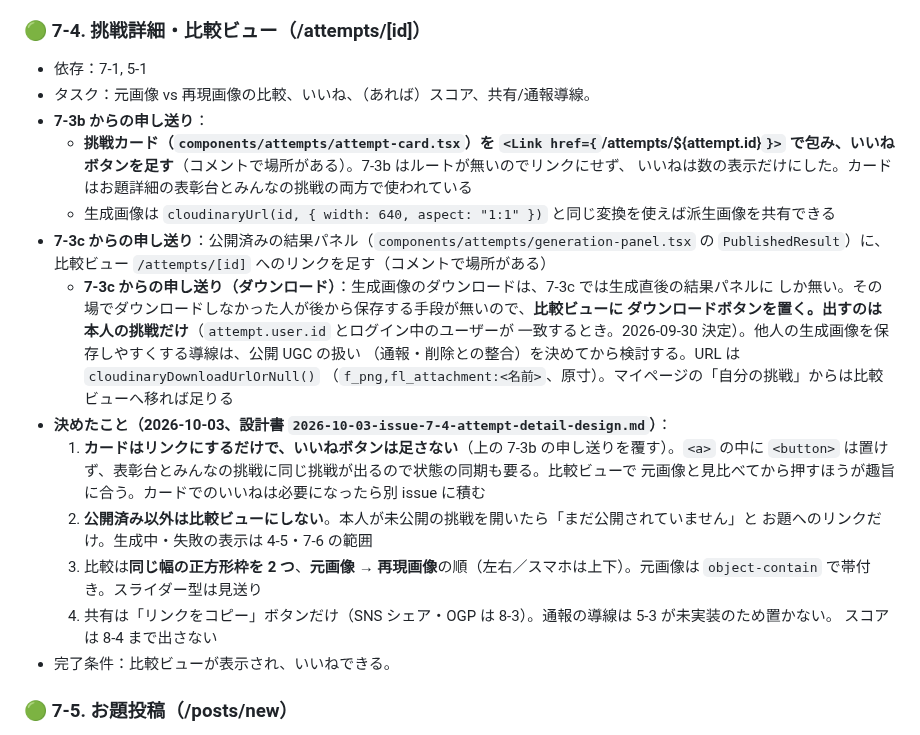
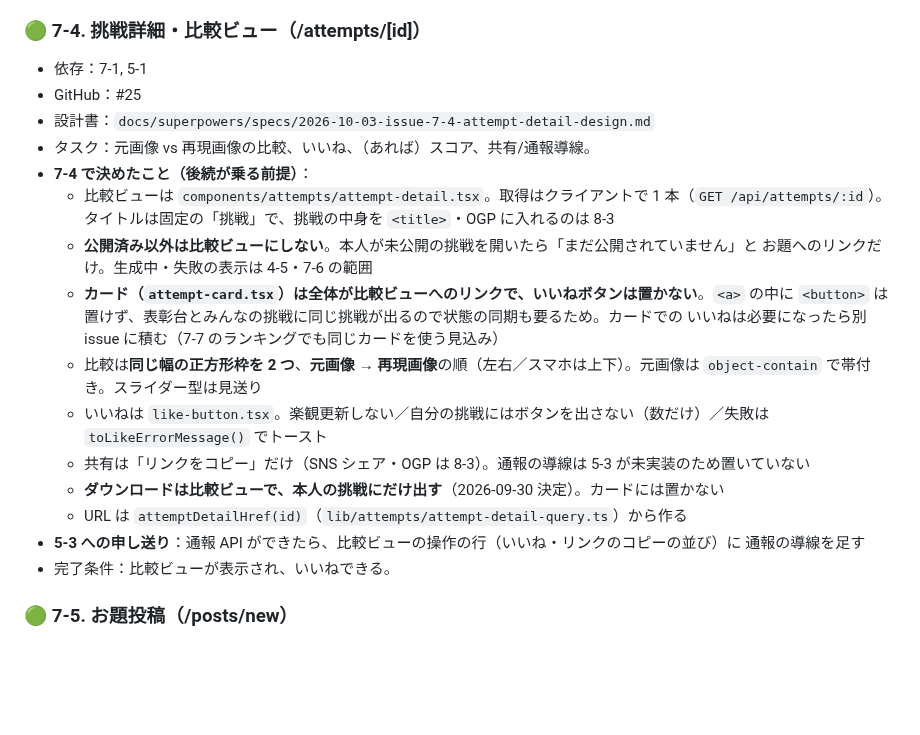
Before and after one commit to TatsuhiroFuruta/kotoe, a Markdown page: docs/issues_backlog.md, the part around the change. GitHub-like rendering; blank space fills up the shorter version.

Commit message:
docs: 7-4 の決定事項と、5-3 への申し送りを backlog に記録する
Refs #25

Co-Authored-By: Claude Opus 5.5 <noreply@anthropic.com>

```diff
--- a/docs/issues_backlog.md
+++ b/docs/issues_backlog.md
@@ -784,30 +784,26 @@ ER図・画面・API設計をもとに、実装を**依存関係の順**にマ
 
 ### 🟢 7-4. 挑戦詳細・比較ビュー（/attempts/[id]）
 - 依存：7-1, 5-1
+- GitHub：#25
+- 設計書：`docs/superpowers/specs/2026-10-03-issue-7-4-attempt-detail-design.md`
 - タスク：元画像 vs 再現画像の比較、いいね、（あれば）スコア、共有/通報導線。
-- **7-3b からの申し送り**：
-  - **挑戦カード（`components/attempts/attempt-card.tsx`）を `<Link href={`/attempts/${attempt.id}`}>`
-    で包み、いいねボタンを足す**（コメントで場所がある）。7-3b はルートが無いのでリンクにせず、
-    いいねは数の表示だけにした。カードはお題詳細の表彰台とみんなの挑戦の両方で使われている
-  - 生成画像は `cloudinaryUrl(id, { width: 640, aspect: "1:1" })` と同じ変換を使えば派生画像を共有できる
-- **7-3c からの申し送り**：公開済みの結果パネル（`components/attempts/generation-panel.tsx` の
-  `PublishedResult`）に、比較ビュー `/attempts/[id]` へのリンクを足す（コメントで場所がある）
-  - **7-3c からの申し送り（ダウンロード）**：生成画像のダウンロードは、7-3c では生成直後の結果パネルに
-    しか無い。その場でダウンロードしなかった人が後から保存する手段が無いので、**比較ビューに
-    ダウンロードボタンを置く。出すのは本人の挑戦だけ**（`attempt.user.id` とログイン中のユーザーが
-    一致するとき。2026-09-30 決定）。他人の生成画像を保存しやすくする導線は、公開 UGC の扱い
-    （通報・削除との整合）を決めてから検討する。URL は `cloudinaryDownloadUrlOrNull()`
-    （`f_png,fl_attachment:<名前>`、原寸）。マイページの「自分の挑戦」からは比較ビューへ移れば足りる
-- **決めたこと（2026-10-03、設計書 `2026-10-03-issue-7-4-attempt-detail-design.md`）**：
-  1. **カードはリンクにするだけで、いいねボタンは足さない**（上の 7-3b の申し送りを覆す）。`<a>` の中に
-     `<button>` は置けず、表彰台とみんなの挑戦に同じ挑戦が出るので状態の同期も要る。比較ビューで
-     元画像と見比べてから押すほうが趣旨に合う。カードでのいいねは必要になったら別 issue に積む
-  2. **公開済み以外は比較ビューにしない**。本人が未公開の挑戦を開いたら「まだ公開されていません」と
-     お題へのリンクだけ。生成中・失敗の表示は 4-5・7-6 の範囲
-  3. 比較は**同じ幅の正方形枠を 2 つ**、**元画像 → 再現画像**の順（左右／スマホは上下）。元画像は
-     `object-contain` で帯付き。スライダー型は見送り
-  4. 共有は「リンクをコピー」ボタンだけ（SNS シェア・OGP は 8-3）。通報の導線は 5-3 が未実装のため置かない。
-     スコアは 8-4 まで出さない
+- **7-4 で決めたこと（後続が乗る前提）**：
+  - 比較ビューは `components/attempts/attempt-detail.tsx`。取得はクライアントで 1 本（`GET /api/attempts/:id`）。
+    タイトルは固定の「挑戦」で、挑戦の中身を `<title>`・OGP に入れるのは 8-3
+  - **公開済み以外は比較ビューにしない**。本人が未公開の挑戦を開いたら「まだ公開されていません」と
+    お題へのリンクだけ。生成中・失敗の表示は 4-5・7-6 の範囲
+  - **カード（`attempt-card.tsx`）は全体が比較ビューへのリンクで、いいねボタンは置かない**。`<a>` の中に
+    `<button>` は置けず、表彰台とみんなの挑戦に同じ挑戦が出るので状態の同期も要るため。カードでの
+    いいねは必要になったら別 issue に積む（7-7 のランキングでも同じカードを使う見込み）
+  - 比較は**同じ幅の正方形枠を 2 つ**、**元画像 → 再現画像**の順（左右／スマホは上下）。元画像は
+    `object-contain` で帯付き。スライダー型は見送り
+  - いいねは `like-button.tsx`。楽観更新しない／自分の挑戦にはボタンを出さない（数だけ）／失敗は
+    `toLikeErrorMessage()` でトースト
+  - 共有は「リンクをコピー」だけ（SNS シェア・OGP は 8-3）。通報の導線は 5-3 が未実装のため置いていない
+  - **ダウンロードは比較ビューで、本人の挑戦にだけ出す**（2026-09-30 決定）。カードには置かない
+  - URL は `attemptDetailHref(id)`（`lib/attempts/attempt-detail-query.ts`）から作る
+- **5-3 への申し送り**：通報 API ができたら、比較ビューの操作の行（いいね・リンクのコピーの並び）に
+  通報の導線を足す
 - 完了条件：比較ビューが表示され、いいねできる。
 
 ### 🟢 7-5. お題投稿（/posts/new）
```
